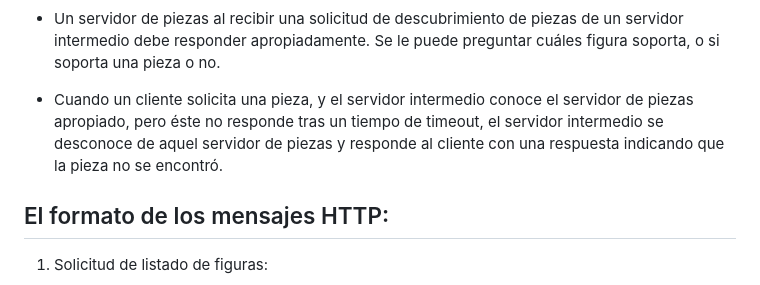
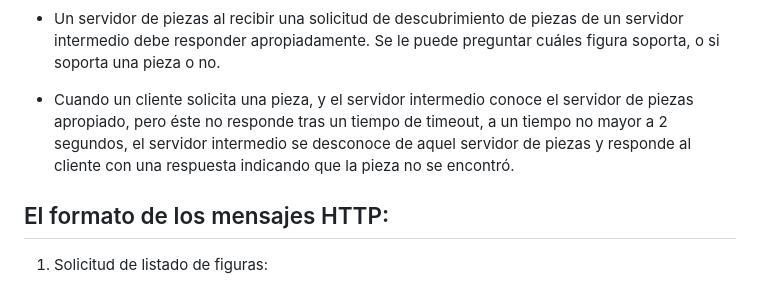
Before and after one commit to joseph97svk/HarborCLS, a Markdown page: README.md, the part around the change. Drawn GitHub-style.

```diff
--- a/README.md
+++ b/README.md
@@ -345,7 +345,7 @@ En particular, existen estas categorías de mensajes:
 
 - Un servidor de piezas al recibir una solicitud de descubrimiento de piezas de un servidor intermedio debe responder apropiadamente. Se le puede preguntar cuáles figura soporta, o si soporta una pieza o no.
 
-- Cuando un cliente solicita una pieza, y el servidor intermedio conoce el servidor de piezas apropiado, pero éste no responde tras un tiempo de timeout, el servidor intermedio se desconoce de aquel servidor de piezas y responde al cliente con una respuesta indicando que la pieza no se encontró.
+- Cuando un cliente solicita una pieza, y el servidor intermedio conoce el servidor de piezas apropiado, pero éste no responde tras un tiempo de timeout, a un tiempo no mayor a 2 segundos, el servidor intermedio se desconoce de aquel servidor de piezas y responde al cliente con una respuesta indicando que la pieza no se encontró.
 
 ## El formato de los mensajes HTTP:
 
```
